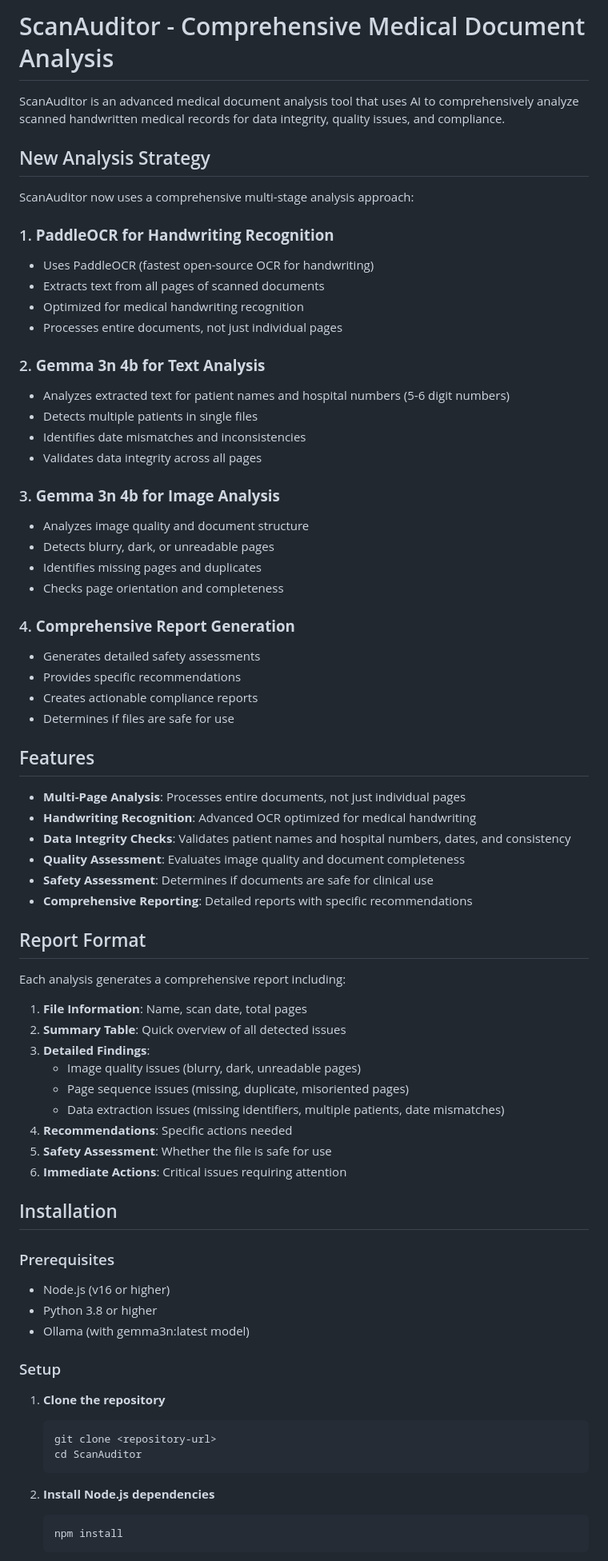
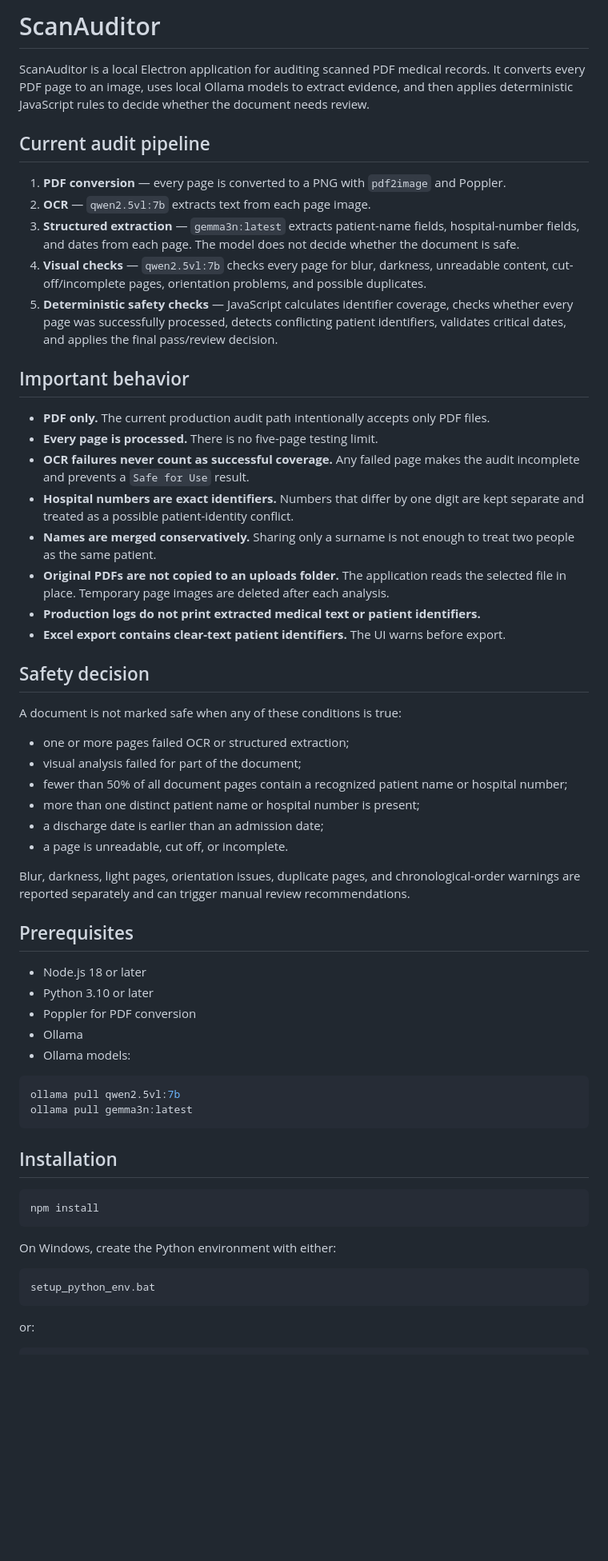
Before and after one commit to bewayo2/scanauditor, a Markdown page: README.md, the part around one of its changes. Shown at 80% size. Rendered like a GitHub page; blank space fills up the shorter version.

Commit message:
Document the corrected audit and privacy behavior

````diff
--- a/README.md
+++ b/README.md
@@ -1,75 +1,63 @@
-# ScanAuditor - Comprehensive Medical Document Analysis
+# ScanAuditor
 
-ScanAuditor is an advanced medical document analysis tool that uses AI to comprehensively analyze scanned handwritten medical records for data integrity, quality issues, and compliance.
+ScanAuditor is a local Electron application for auditing scanned PDF medical records. It converts every PDF page to an image, uses local Ollama models to extract evidence, and then applies deterministic JavaScript rules to decide whether the document needs review.
 
-## New Analysis Strategy
+## Current audit pipeline
 
-ScanAuditor now uses a comprehensive multi-stage analysis approach:
+1. **PDF conversion** — every page is converted to a PNG with `pdf2image` and Poppler.
+2. **OCR** — `qwen2.5vl:7b` extracts text from each page image.
+3. **Structured extraction** — `gemma3n:latest` extracts patient-name fields, hospital-number fields, and dates from each page. The model does not decide whether the document is safe.
+4. **Visual checks** — `qwen2.5vl:7b` checks every page for blur, darkness, unreadable content, cut-off/incomplete pages, orientation problems, and possible duplicates.
+5. **Deterministic safety checks** — JavaScript calculates identifier coverage, checks whether every page was successfully processed, detects conflicting patient identifiers, validates critical dates, and applies the final pass/review decision.
 
-### 1. **PaddleOCR for Handwriting Recognition**
-- Uses PaddleOCR (fastest open-source OCR for handwriting)
-- Extracts text from all pages of scanned documents
-- Optimized for medical handwriting recognition
-- Processes entire documents, not just individual pages
+## Important behavior
 
-### 2. **Gemma 3n 4b for Text Analysis**
-- Analyzes extracted text for patient names and hospital numbers (5-6 digit numbers)
-- Detects multiple patients in single files
-- Identifies date mismatches and inconsistencies
-- Validates data integrity across all pages
+- **PDF only.** The current production audit path intentionally accepts only PDF files.
+- **Every page is processed.** There is no five-page testing limit.
+- **OCR failures never count as successful coverage.** Any failed page makes the audit incomplete and prevents a `Safe for Use` result.
+- **Hospital numbers are exact identifiers.** Numbers that differ by one digit are kept separate and treated as a possible patient-identity conflict.
+- **Names are merged conservatively.** Sharing only a surname is not enough to treat two people as the same patient.
+- **Original PDFs are not copied to an uploads folder.** The application reads the selected file in place. Temporary page images are deleted after each analysis.
+- **Production logs do not print extracted medical text or patient identifiers.**
+- **Excel export contains clear-text patient identifiers.** The UI warns before export.
 
-### 3. **Gemma 3n 4b for Image Analysis**
-- Analyzes image quality and document structure
-- Detects blurry, dark, or unreadable pages
-- Identifies missing pages and duplicates
-- Checks page orientation and completeness
+## Safety decision
 
-### 4. **Comprehensive Report Generation**
-- Generates detailed safety assessments
-- Provides specific recommendations
-- Creates actionable compliance reports
-- Determines if files are safe for use
+A document is not marked safe when any of these conditions is true:
 
-## Features
+- one or more pages failed OCR or structured extraction;
+- visual analysis failed for part of the document;
+- fewer than 50% of all document pages contain a recognized patient name or hospital number;
+- more than one distinct patient name or hospital number is present;
+- a discharge date is earlier than an admission date;
+- a page is unreadable, cut off, or incomplete.
 
-- **Multi-Page Analysis**: Processes entire documents, not just individual pages
-- **Handwriting Recognition**: Advanced OCR optimized for medical handwriting
-- **Data Integrity Checks**: Validates patient names and hospital numbers, dates, and consistency
-- **Quality Assessment**: Evaluates image quality and document completeness
-- **Safety Assessment**: Determines if documents are safe for clinical use
-- **Comprehensive Reporting**: Detailed reports with specific recommendations
+Blur, darkness, light pages, orientation issues, duplicate pages, and chronological-order warnings are reported separately and can trigger manual review recommendations.
 
-## Report Format
+## Prerequisites
 
-Each analysis generates a comprehensive report including:
+- Node.js 18 or later
+- Python 3.10 or later
+- Poppler for PDF conversion
+- Ollama
+- Ollama models:
 
-1. **File Information**: Name, scan date, total pages
-2. **Summary Table**: Quick overview of all detected issues
-3. **Detailed Findings**:
-   - Image quality issues (blurry, dark, unreadable pages)
-   - Page sequence issues (missing, duplicate, misoriented pages)
-   - Data extraction issues (missing identifiers, multiple patients, date mismatches)
-4. **Recommendations**: Specific actions needed
-5. **Safety Assessment**: Whether the file is safe for use
-6. **Immediate Actions**: Critical issues requiring attention
+```bash
+ollama pull qwen2.5vl:7b
+ollama pull gemma3n:latest
+```
 
 ## Installation
 
-### Prerequisites
-- Node.js (v16 or higher)
-- Python 3.8 or higher
-- Ollama (with gemma3n:latest model)
+```bash
+npm install
+```
 
-### Setup
+On Windows, create the Python environment with either:
 
-1. **Clone the repository**
-   ```bash
-   git clone <repository-url>
-   cd ScanAuditor
-   ```
+```bat
+setup_python_env.bat
+```
 
-2. **Install Node.js dependencies**
-   ```bash
-   npm install
-   ```
+or:
 
````
Also changed, not shown: other parts of README.md (+36 -87 lines).
